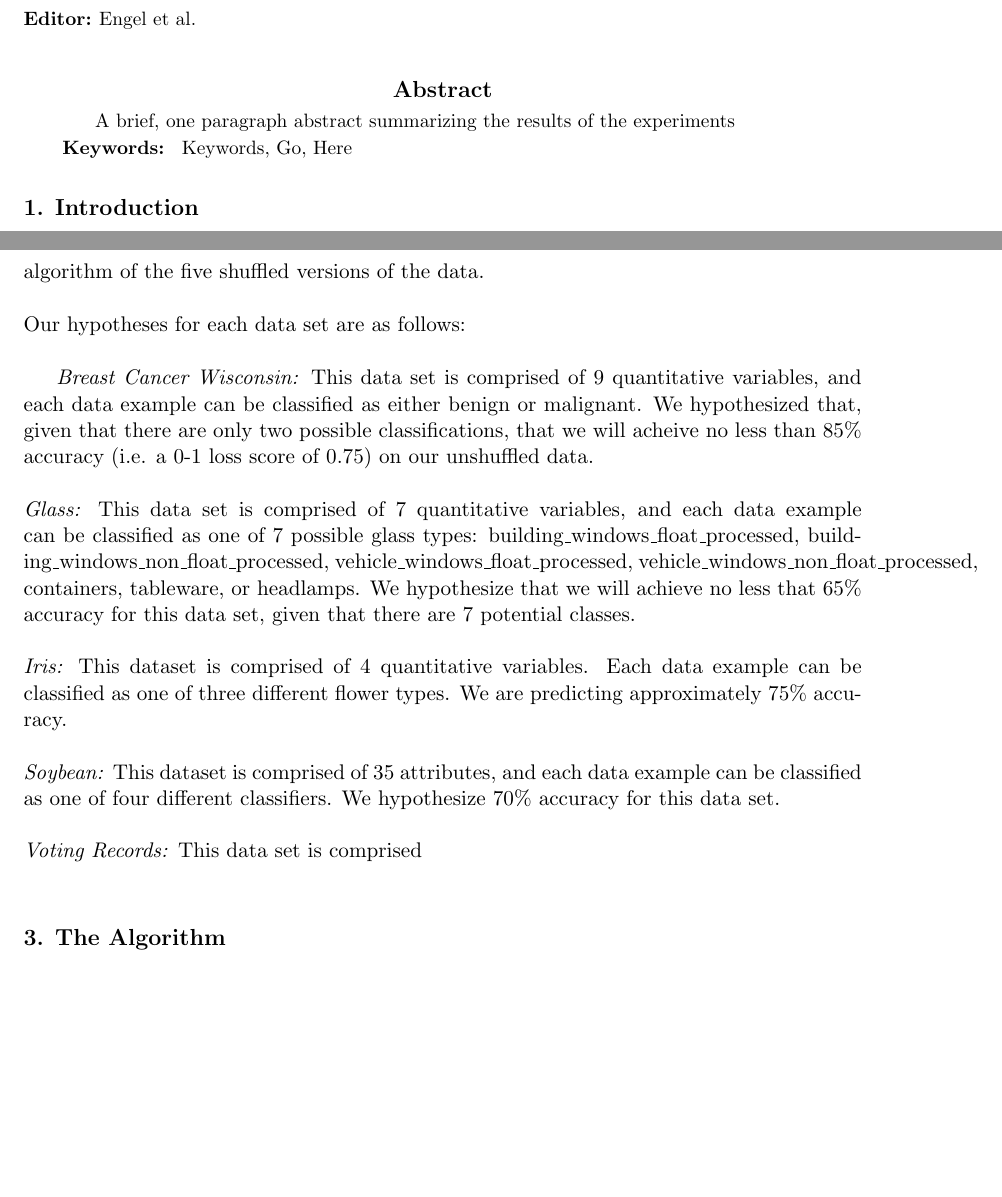
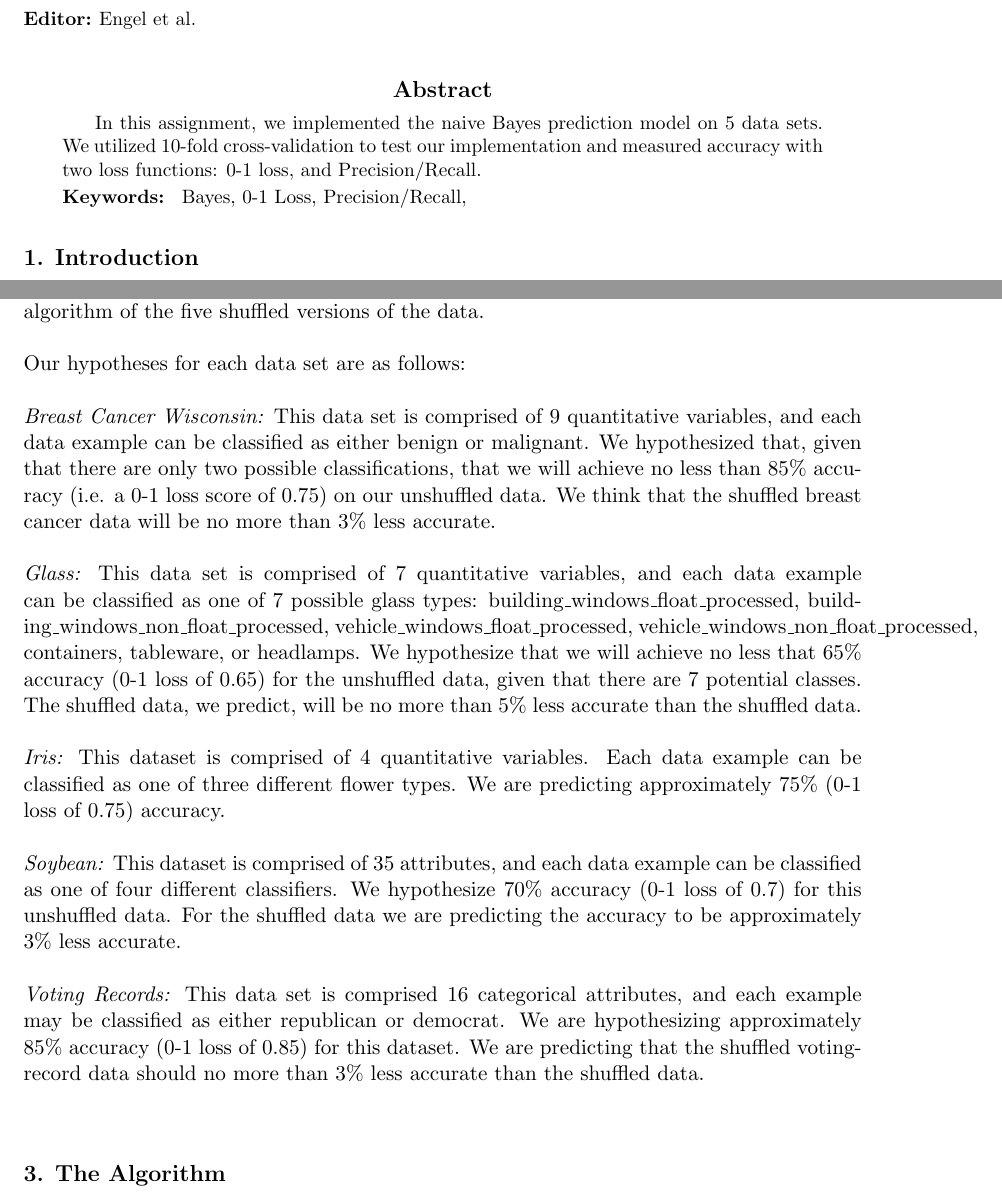
Before and after one commit to Geo3ngel/CSCI-447-Project-1, a LaTeX paper (paper/paper.tex): two parts of pages 1 and 2 of 5, joined at a grey line, cut so that both start at the same text, the shorter picture padded with empty space. Compiled offline with pdfLaTeX.

Commit message:
more paper progress

```diff
--- a/paper/paper.tex
+++ b/paper/paper.tex
@@ -57,12 +57,12 @@
 
 \begin{abstract}%   <- trailing '%' for backward compatibility of .sty file
 
-A brief, one paragraph abstract summarizing the results of the experiments
+In this assignment, we implemented the naive Bayes prediction model on 5 data sets. We utilized 10-fold cross-validation to test our implementation and measured accuracy with two loss functions: 0-1 loss, and Precision/Recall.
 
 \end{abstract}
 
 \begin{keywords}
-    Keywords, Go, Here
+    Bayes, 0-1 Loss, Precision/Recall,
 %   Bayesian Networks, Mixture Models, Chow-Liu Trees
 \end{keywords}
 
@@ -72,13 +72,12 @@ The naive Bayes classification model is a simple model for predicting data class
 \section{Problem Statement}
 Given a data set of which all the correct classifications are known, we can implement and execute a training algorithm on a subset of the data. Then, once trained, the algorithm will guess the classes of another subset of the data and measure the performance. For this assignment, we were provided with 5 real-world data sets. Our task was to implement a training algorithm and guess classifications for each of these 5 data sets and then utilize two different loss functions to measure the accuracy and performance of our predictions. We ran this algorithm on the original versions of each data set, and then introduced noise to each of the data sets by shuffling attribute values among 10\% of the values, and ran the algorithm of the five shuffled versions of the data. \\ \\
 % Hypotheses
-Our hypotheses for each data set are as follows: \\
-
-\textit{Breast Cancer Wisconsin:} This data set is comprised of 9 quantitative variables, and each data example can be classified as either benign or malignant. We hypothesized that, given that there are only two possible classifications, that we will acheive no less than 85\% accuracy (i.e. a 0-1 loss score of 0.75) on our unshuffled data. \\ \\
-\textit{Glass:} This data set is comprised of 7 quantitative variables, and each data example can be classified as one of 7 possible glass types: building\_windows\_float\_processed, building\_windows\_non\_float\_processed, vehicle\_windows\_float\_processed, vehicle\_windows\_non\_float\_processed, containers, tableware, or headlamps. We hypothesize that we will achieve no less that 65\% accuracy for this data set, given that there are 7 potential classes. \\ \\
-\textit{Iris:} This dataset is comprised of 4 quantitative variables. Each data example can be classified as one of three different flower types. We are predicting approximately 75\% accuracy. \\ \\
-\textit{Soybean:} This dataset is comprised of 35 attributes, and each data example can be classified as one of four different classifiers. We hypothesize 70\% accuracy for this data set. \\ \\
-\textit{Voting Records:} This data set is comprised \\
+Our hypotheses for each data set are as follows: \\ \\
+\textit{Breast Cancer Wisconsin:} This data set is comprised of 9 quantitative variables, and each data example can be classified as either benign or malignant. We hypothesized that, given that there are only two possible classifications, that we will achieve no less than 85\% accuracy (i.e. a 0-1 loss score of 0.75) on our unshuffled data. We think that the shuffled breast cancer data will be no more than 3\% less accurate. \\ \\
+\textit{Glass:} This data set is comprised of 7 quantitative variables, and each data example can be classified as one of 7 possible glass types: building\_windows\_float\_processed, building\_windows\_non\_float\_processed, vehicle\_windows\_float\_processed, vehicle\_windows\_non\_float\_processed, containers, tableware, or headlamps. We hypothesize that we will achieve no less that 65\% accuracy (0-1 loss of 0.65) for the unshuffled data, given that there are 7 potential classes. The shuffled data, we predict, will be no more than 5\% less accurate than the shuffled data.\\ \\
+\textit{Iris:} This dataset is comprised of 4 quantitative variables. Each data example can be classified as one of three different flower types. We are predicting approximately 75\% (0-1 loss of 0.75) accuracy. \\ \\
+\textit{Soybean:} This dataset is comprised of 35 attributes, and each data example can be classified as one of four different classifiers. We hypothesize 70\% accuracy (0-1 loss of 0.7) for this unshuffled data. For the shuffled data we are predicting the accuracy to be approximately 3\% less accurate.\\ \\
+\textit{Voting Records:} This data set is comprised 16 categorical attributes, and each example may be classified as either republican or democrat. We are hypothesizing approximately 85\% accuracy (0-1 loss of 0.85) for this dataset. We are predicting that the shuffled voting-record data should no more than 3\% less accurate than the shuffled data.\\
 
 \section{The Algorithm}
 Per the instructions of the assignment, we implemented the naive Bayes algorithm on the 5 provided data sets. Given some example $x \in X$, where $X$ is our data set, naive Bayes predicts the correct class $c$ of $x$ by computing the probabilities of each possible classification for $x$. For class $c$, the probability is denoted as $P(c | a_1, a_2,...,a_d)$ where $a_k$ denotes one of $d$ attribute values in $x$. To compute this probability for each class $c$, the probabilities of each attribute value are computed. For each attribute value $a_k$, we compute $P(c) * \prod^d_{i=0} P(a_i | c)$, where $P(c)$ is the probability of an attribute being classified as class $c$. To predict the correct class for $x$ we compute $\underset{c \in C}{\mathrm{argmax}}$ $P(c) * \prod^d_{i=0} P(a_i | c)$.
```
Also changed, not shown: paper/paper.pdf, 1 other file.
